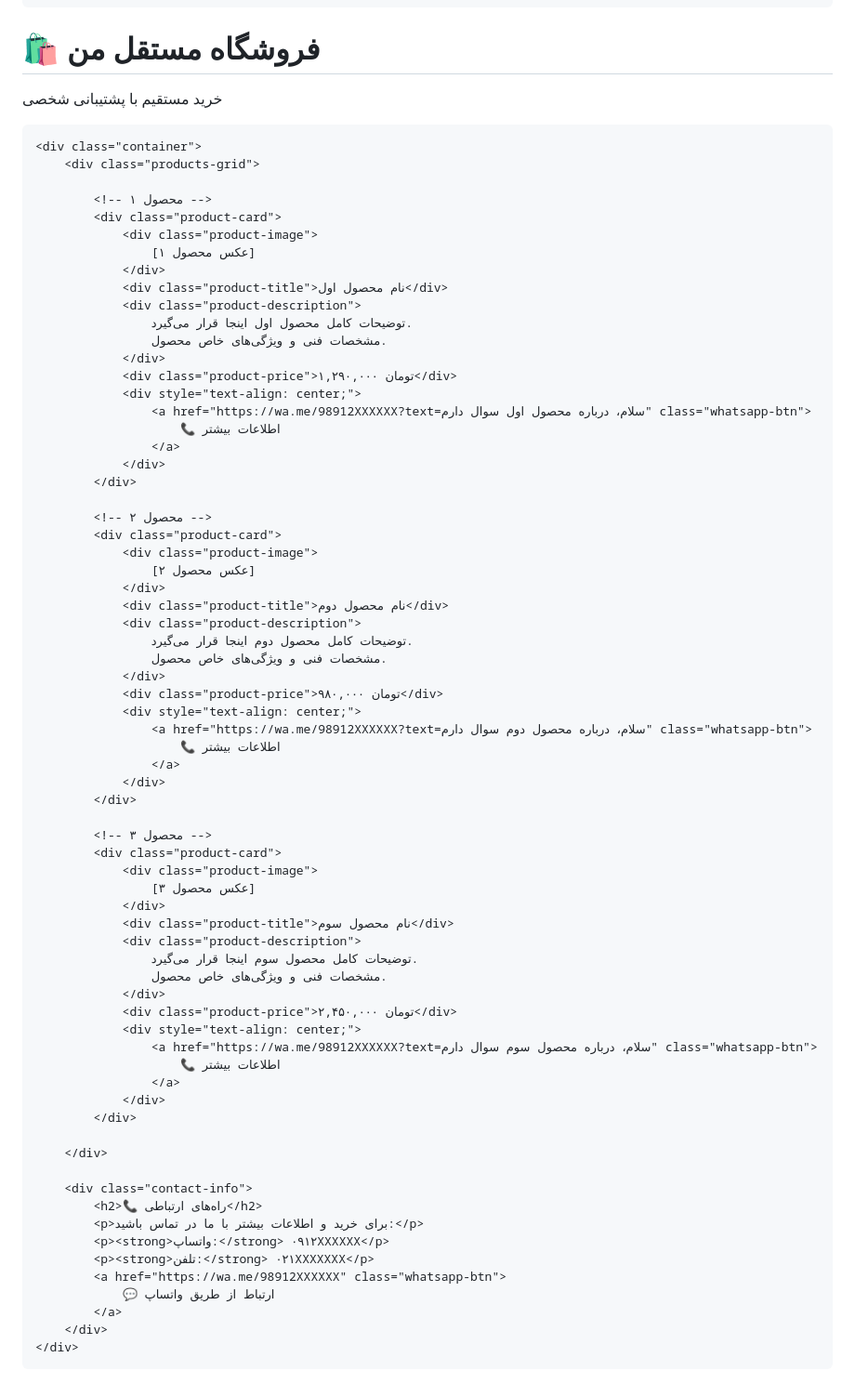
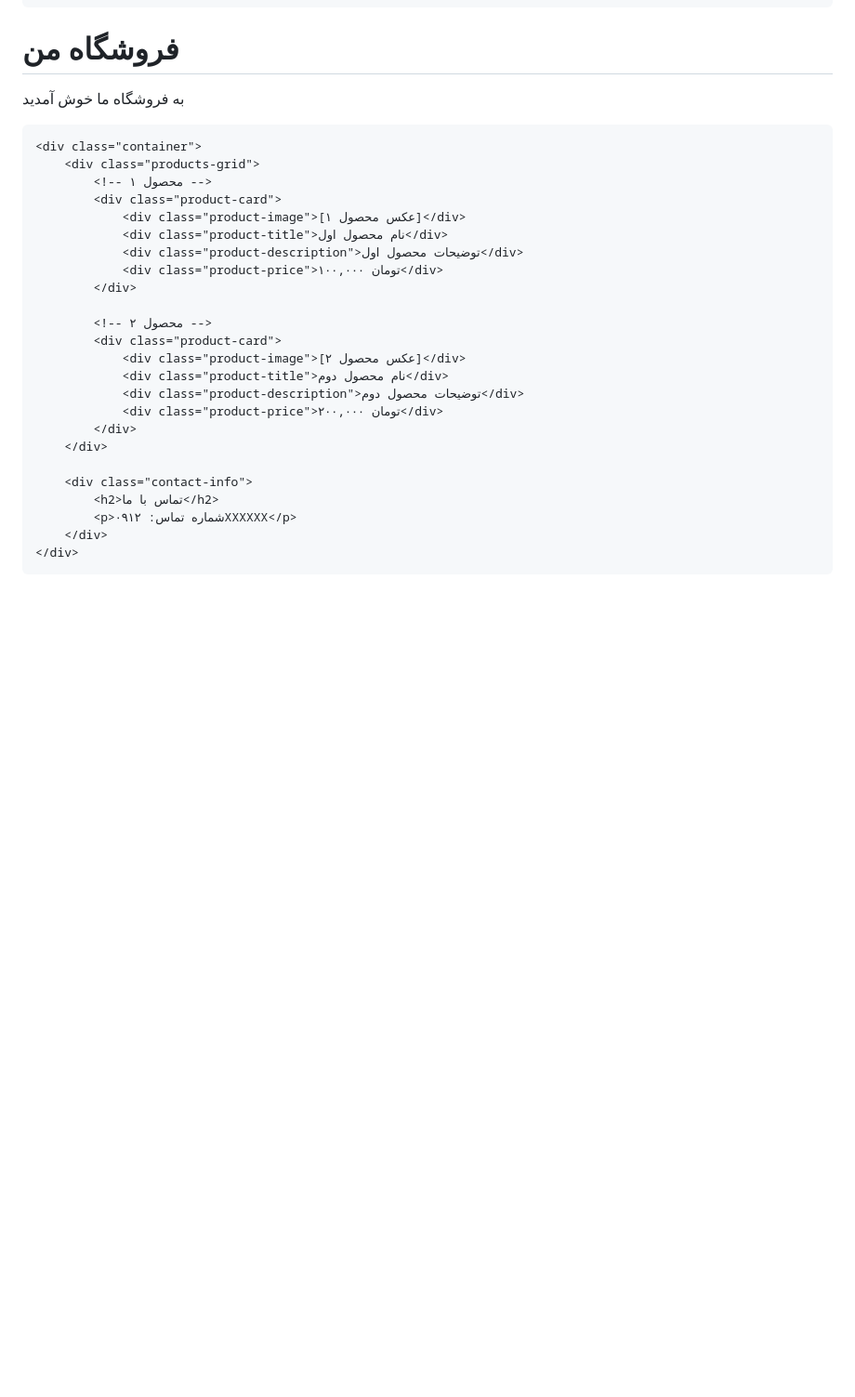
Before and after one commit to mehdizica92-hub/Zz, a Markdown page: README.md, the part around the change printed below. Shown: that part at 93% size. Rendered like a GitHub page; blank space fills up the shorter version.

```diff
--- a/README.md
+++ b/README.md
@@ -107,77 +88,32 @@ My Personal Website
 </head>
 <body>
     <div class="header">
-        <h1>🛍️ فروشگاه مستقل من</h1>
-        <p>خرید مستقیم با پشتیبانی شخصی</p>
+        <h1>فروشگاه من</h1>
+        <p>به فروشگاه ما خوش آمدید</p>
     </div>
 
     <div class="container">
         <div class="products-grid">
-
             <!-- محصول ۱ -->
             <div class="product-card">
-                <div class="product-image">
-                    [عکس محصول ۱]
-                </div>
+                <div class="product-image">[عکس محصول ۱]</div>
                 <div class="product-title">نام محصول اول</div>
-                <div class="product-description">
-                    توضیحات کامل محصول اول اینجا قرار می‌گیرد.
-                    مشخصات فنی و ویژگی‌های خاص محصول.
-                </div>
-                <div class="product-price">۱,۲۹۰,۰۰۰ تومان</div>
-                <div style="text-align: center;">
-                    <a href="https://wa.me/98912XXXXXX?text=سلام، درباره محصول اول سوال دارم" class="whatsapp-btn">
-                        📞 اطلاعات بیشتر
-                    </a>
-                </div>
+                <div class="product-description">توضیحات محصول اول</div>
+                <div class="product-price">۱۰۰,۰۰۰ تومان</div>
             </div>
 
             <!-- محصول ۲ -->
             <div class="product-card">
-                <div class="product-image">
-                    [عکس محصول ۲]
-                </div>
+                <div class="product-image">[عکس محصول ۲]</div>
                 <div class="product-title">نام محصول دوم</div>
-                <div class="product-description">
-                    توضیحات کامل محصول دوم اینجا قرار می‌گیرد.
-                    مشخصات فنی و ویژگی‌های خاص محصول.
-                </div>
-                <div class="product-price">۹۸۰,۰۰۰ تومان</div>
-                <div style="text-align: center;">
-                    <a href="https://wa.me/98912XXXXXX?text=سلام، درباره محصول دوم سوال دارم" class="whatsapp-btn">
-                        📞 اطلاعات بیشتر
-                    </a>
-                </div>
+                <div class="product-description">توضیحات محصول دوم</div>
+                <div class="product-price">۲۰۰,۰۰۰ تومان</div>
             </div>
-
-            <!-- محصول ۳ -->
-            <div class="product-card">
-                <div class="product-image">
-                    [عکس محصول ۳]
-                </div>
-                <div class="product-title">نام محصول سوم</div>
-                <div class="product-description">
-                    توضیحات کامل محصول سوم اینجا قرار می‌گیرد.
-                    مشخصات فنی و ویژگی‌های خاص محصول.
-                </div>
-                <div class="product-price">۲,۴۵۰,۰۰۰ تومان</div>
-                <div style="text-align: center;">
-                    <a href="https://wa.me/98912XXXXXX?text=سلام، درباره محصول سوم سوال دارم" class="whatsapp-btn">
-                        📞 اطلاعات بیشتر
-                    </a>
-                </div>
-            </div>
-
         </div>
 
         <div class="contact-info">
-            <h2>📞 راه‌های ارتباطی</h2>
-            <p>برای خرید و اطلاعات بیشتر با ما در تماس باشید:</p>
-            <p><strong>واتساپ:</strong> ۰۹۱۲XXXXXX</p>
-            <p><strong>تلفن:</strong> ۰۲۱XXXXXXX</p>
-            <a href="https://wa.me/98912XXXXXX" class="whatsapp-btn">
-                💬 ارتباط از طریق واتساپ
-            </a>
+            <h2>تماس با ما</h2>
+            <p>شماره تماس: ۰۹۱۲XXXXXX</p>
         </div>
     </div>
 </body>
```
Also changed, not shown: other parts of README.md (+9 -28 lines).
